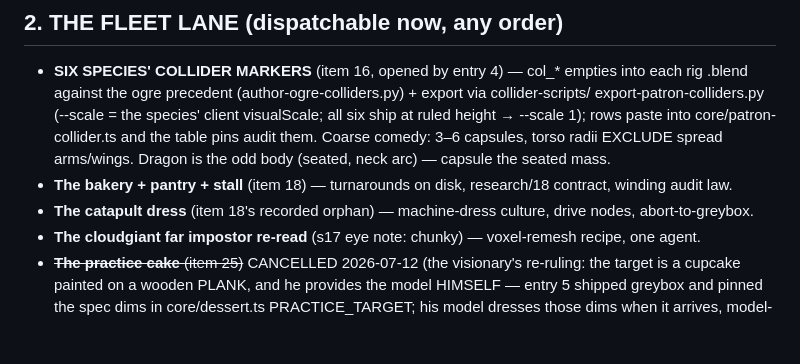
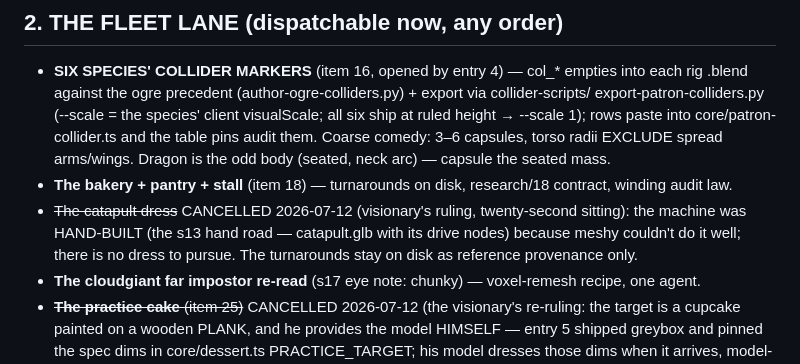
Before and after one commit to Norsninja/siege_bakery, a Markdown page: project/plans/21-the-path.md, the part around the change. Drawn GitHub-style; blank space fills up the shorter version.

```diff
--- a/project/plans/21-the-path.md
+++ b/project/plans/21-the-path.md
@@ -143,8 +143,11 @@ design lane's rulings will have changed the board.
   Dragon is the odd body (seated, neck arc) — capsule the seated mass.
 - **The bakery + pantry + stall** (item 18) — turnarounds on disk,
   research/18 contract, winding audit law.
-- **The catapult dress** (item 18's recorded orphan) — machine-dress
-  culture, drive nodes, abort-to-greybox.
+- ~~The catapult dress~~ CANCELLED 2026-07-12 (visionary's ruling,
+  twenty-second sitting): the machine was HAND-BUILT (the s13 hand
+  road — catapult.glb with its drive nodes) because meshy couldn't do
+  it well; there is no dress to pursue. The turnarounds stay on disk
+  as reference provenance only.
 - **The cloudgiant far impostor re-read** (s17 eye note: chunky) —
   voxel-remesh recipe, one agent.
 - ~~**The practice cake** (item 25)~~ CANCELLED 2026-07-12 (the
```
Also changed, not shown: project/plans/15-side-quests.md (+6 -0 lines).
